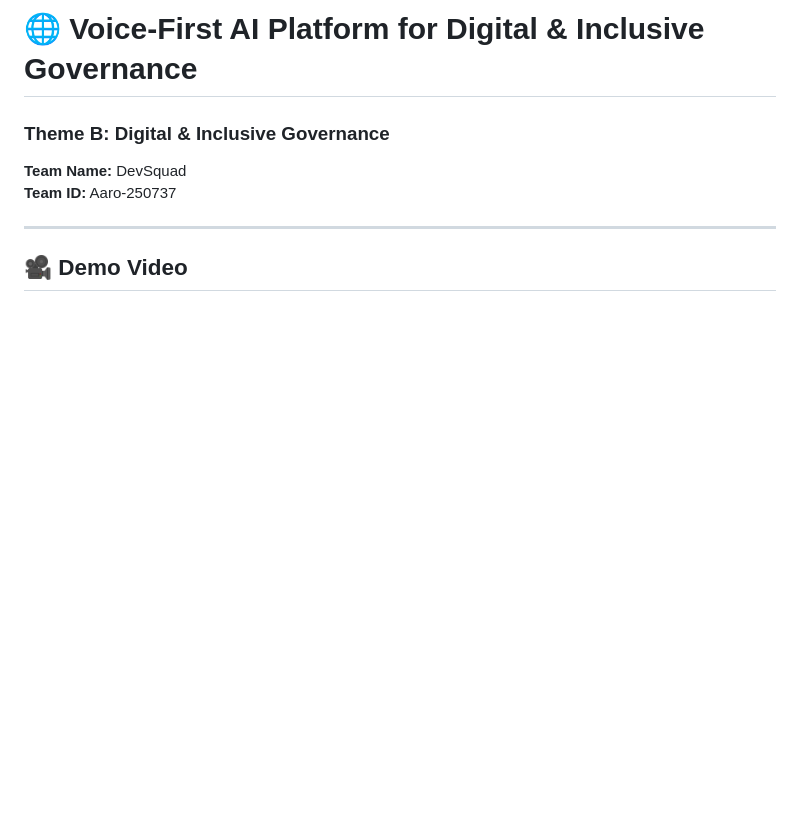
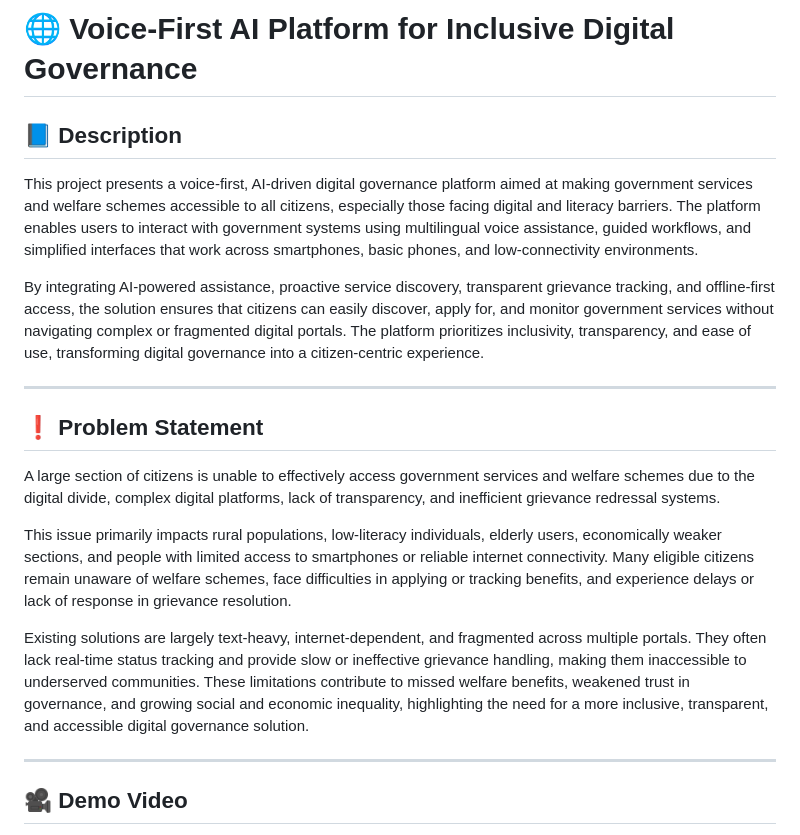
Before and after one commit to Vaibhavv56/Niti-Nidhi-App, a Markdown page: README.md, the part around the change. GitHub-like rendering; blank space fills up the shorter version.

Commit message:
Revise README for clarity on project goals
Updated project description and problem statement to emphasize inclusivity and accessibility in digital governance.

```diff
--- a/README.md
+++ b/README.md
@@ -1,8 +1,21 @@
-# 🌐 Voice-First AI Platform for Digital & Inclusive Governance
-### Theme B: Digital & Inclusive Governance
+# 🌐 Voice-First AI Platform for Inclusive Digital Governance
 
-**Team Name:** DevSquad
-**Team ID:** Aaro-250737
+## 📘 Description
+
+This project presents a voice-first, AI-driven digital governance platform aimed at making government services and welfare schemes accessible to all citizens, especially those facing digital and literacy barriers. The platform enables users to interact with government systems using multilingual voice assistance, guided workflows, and simplified interfaces that work across smartphones, basic phones, and low-connectivity environments.
+
+By integrating AI-powered assistance, proactive service discovery, transparent grievance tracking, and offline-first access, the solution ensures that citizens can easily discover, apply for, and monitor government services without navigating complex or fragmented digital portals. The platform prioritizes inclusivity, transparency, and ease of use, transforming digital governance into a citizen-centric experience.
+
+---
+
+## ❗ Problem Statement
+
+A large section of citizens is unable to effectively access government services and welfare schemes due to the digital divide, complex digital platforms, lack of transparency, and inefficient grievance redressal systems.
+
+This issue primarily impacts rural populations, low-literacy individuals, elderly users, economically weaker sections, and people with limited access to smartphones or reliable internet connectivity. Many eligible citizens remain unaware of welfare schemes, face difficulties in applying or tracking benefits, and experience delays or lack of response in grievance resolution.
+
+Existing solutions are largely text-heavy, internet-dependent, and fragmented across multiple portals. They often lack real-time status tracking and provide slow or ineffective grievance handling, making them inaccessible to underserved communities. These limitations contribute to missed welfare benefits, weakened trust in governance, and growing social and economic inequality, highlighting the need for a more inclusive, transparent, and accessible digital governance solution.
+
 
 ---
 
```
